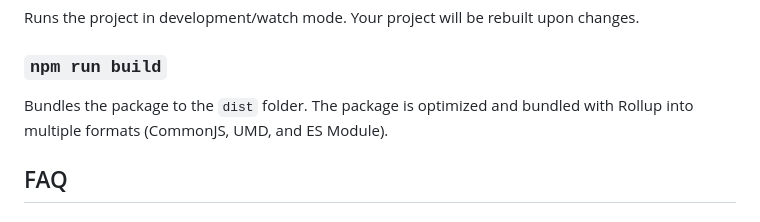
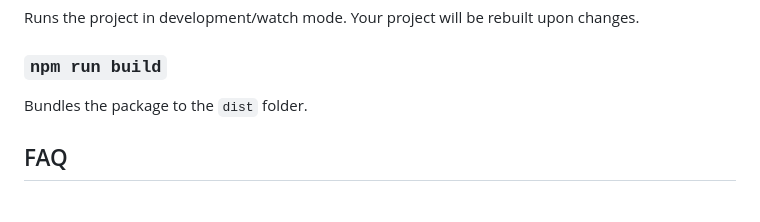
Before and after one commit to bramus/style-observer, a Markdown page: README.md, the part around the change. Drawn GitHub-style.

Commit message:
Remove mention of multiple build formats
These got removed in the 2.0.1 release.

```diff
--- a/README.md
+++ b/README.md
@@ -104,7 +104,6 @@ Runs the project in development/watch mode. Your project will be rebuilt upon ch
 ### `npm run build`
 
 Bundles the package to the `dist` folder.
-The package is optimized and bundled with Rollup into multiple formats (CommonJS, UMD, and ES Module).
 
 ## FAQ
 
```
